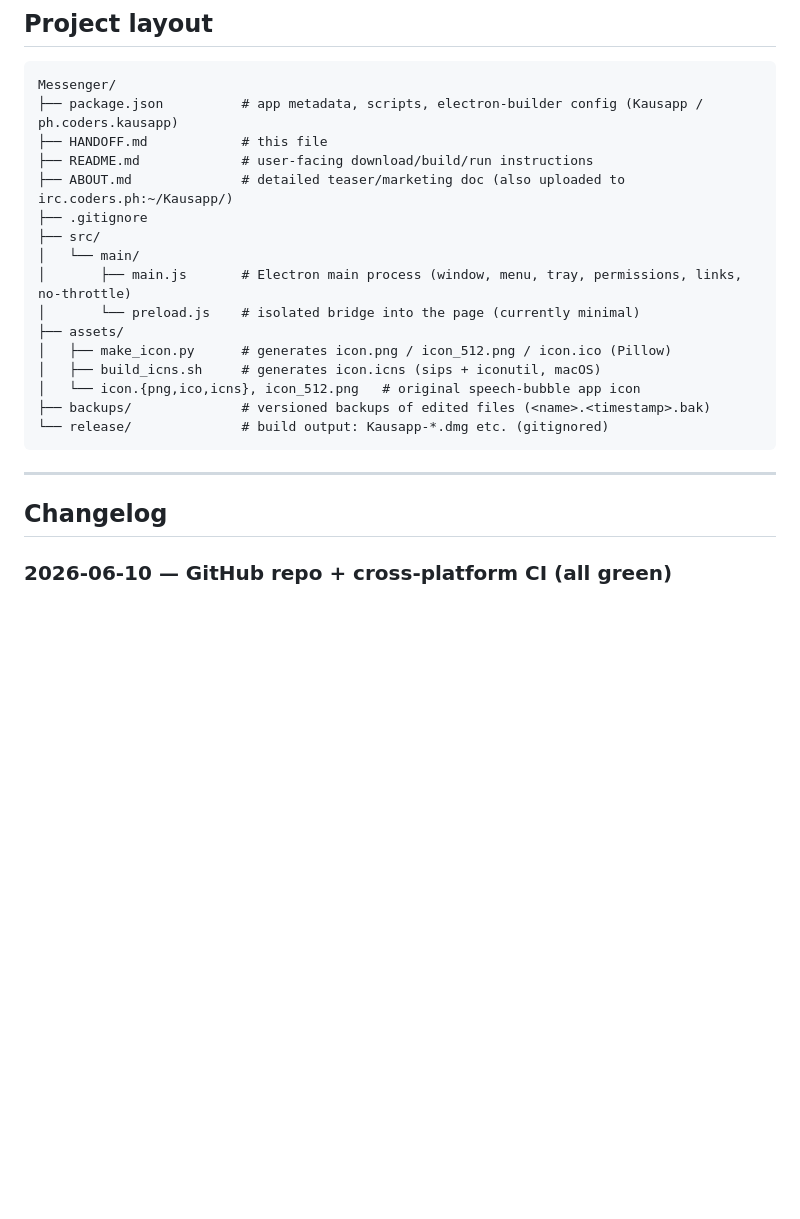
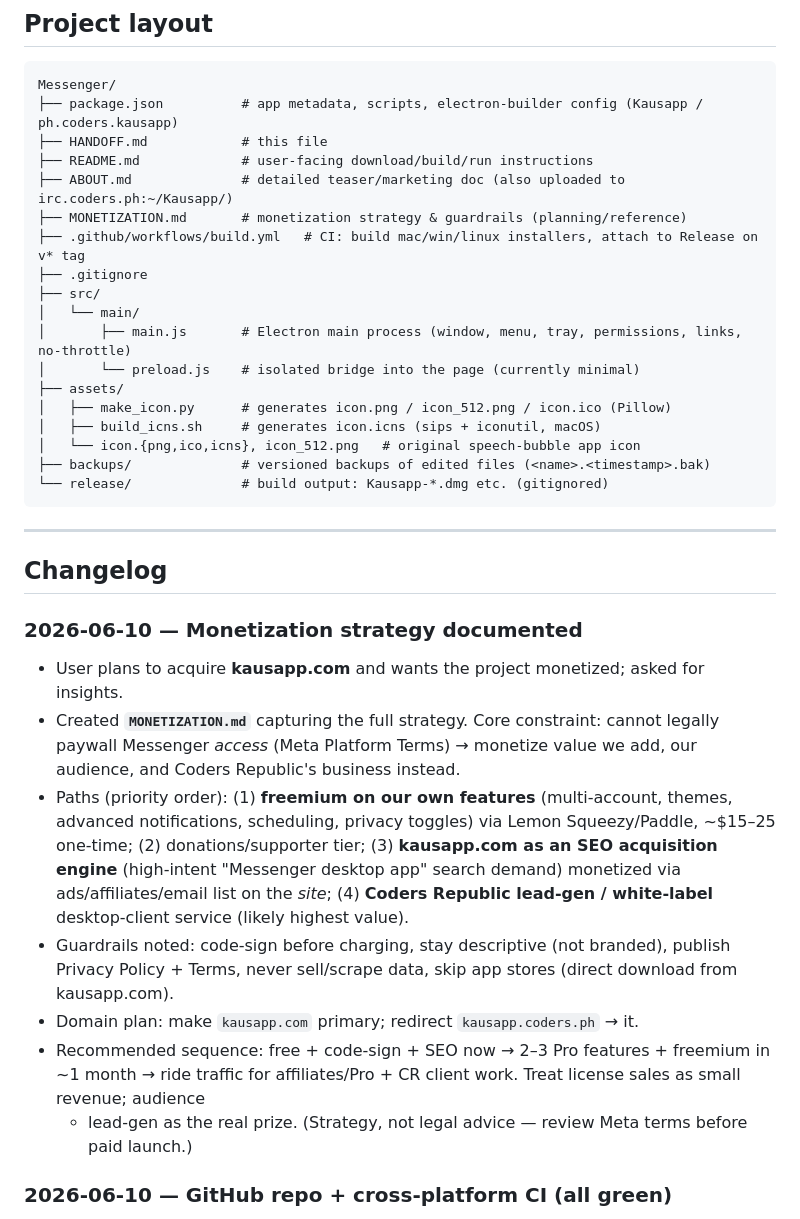
Before and after one commit to codexv/kausapp, a Markdown page: HANDOFF.md, the part around the change. GitHub-like rendering; blank space fills up the shorter version.

Commit message:
docs: add MONETIZATION.md strategy and log it in HANDOFF
Co-Authored-By: Claude Opus 4.8 <noreply@anthropic.com>

```diff
--- a/HANDOFF.md
+++ b/HANDOFF.md
@@ -49,6 +49,8 @@ Messenger/
 ├── HANDOFF.md            # this file
 ├── README.md             # user-facing download/build/run instructions
 ├── ABOUT.md              # detailed teaser/marketing doc (also uploaded to irc.coders.ph:~/Kausapp/)
+├── MONETIZATION.md       # monetization strategy & guardrails (planning/reference)
+├── .github/workflows/build.yml   # CI: build mac/win/linux installers, attach to Release on v* tag
 ├── .gitignore
 ├── src/
 │   └── main/
@@ -65,6 +67,23 @@ Messenger/
 ---
 
 ## Changelog
+
+### 2026-06-10 — Monetization strategy documented
+- User plans to acquire **kausapp.com** and wants the project monetized; asked for insights.
+- Created **`MONETIZATION.md`** capturing the full strategy. Core constraint: cannot legally
+  paywall Messenger *access* (Meta Platform Terms) → monetize value we add, our audience, and
+  Coders Republic's business instead.
+- Paths (priority order): (1) **freemium on our own features** (multi-account, themes, advanced
+  notifications, scheduling, privacy toggles) via Lemon Squeezy/Paddle, ~$15–25 one-time;
+  (2) donations/supporter tier; (3) **kausapp.com as an SEO acquisition engine** (high-intent
+  "Messenger desktop app" search demand) monetized via ads/affiliates/email list on the *site*;
+  (4) **Coders Republic lead-gen / white-label** desktop-client service (likely highest value).
+- Guardrails noted: code-sign before charging, stay descriptive (not branded), publish
+  Privacy Policy + Terms, never sell/scrape data, skip app stores (direct download from kausapp.com).
+- Domain plan: make `kausapp.com` primary; redirect `kausapp.coders.ph` → it.
+- Recommended sequence: free + code-sign + SEO now → 2–3 Pro features + freemium in ~1 month →
+  ride traffic for affiliates/Pro + CR client work. Treat license sales as small revenue; audience
+  + lead-gen as the real prize. (Strategy, not legal advice — review Meta terms before paid launch.)
 
 ### 2026-06-10 — GitHub repo + cross-platform CI (all green)
 - Public repo created: **https://github.com/codexv/kausapp** (account `codexv`; no org). Homepage set
```
Also changed, not shown: MONETIZATION.md (added, +105 -0 lines).
